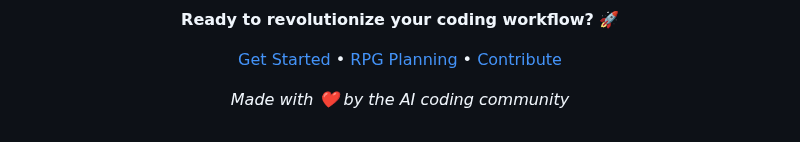
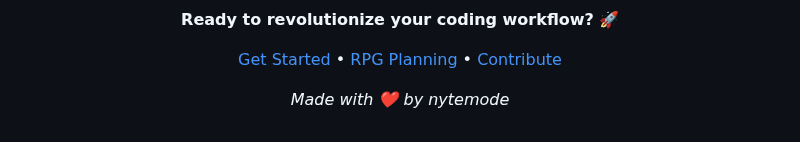
Before and after one commit to NYTEMODEONLY/grok-code, a Markdown page: README.md, the part around the change. Drawn GitHub-style.

Commit message:
Update footer attribution to nytemode
Change the footer from generic 'AI coding community' to specific
attribution to nytemode, consistent with other credits in the README.

```diff
--- a/README.md
+++ b/README.md
@@ -383,6 +383,6 @@ _This is a personal project and not officially affiliated with xAI._
 
 [Get Started](#quick-start) • [RPG Planning](#rpg-repository-planning) • [Contribute](#contributing)
 
-_Made with ❤️ by the AI coding community_
+_Made with ❤️ by nytemode_
 
 </div>
```
